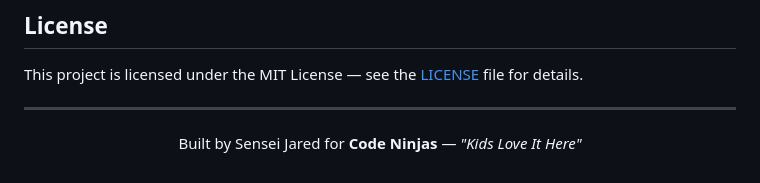
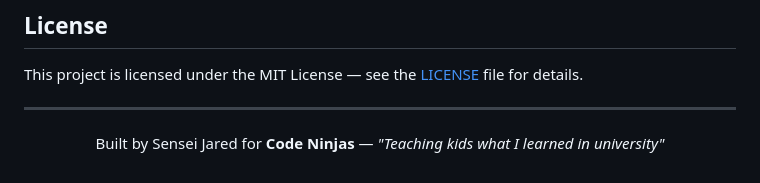
Before and after one commit to Jared1407/CodeNinjasWebTest, a Markdown page: README.md, the part around the change. GitHub-like rendering.

Commit message:
Update tagline in README.md

```diff
--- a/README.md
+++ b/README.md
@@ -201,5 +201,5 @@ This project is licensed under the MIT License — see the [LICENSE](LICENSE) fi
 ---
 
 <p align="center">
-  Built by Sensei Jared for <strong>Code Ninjas</strong> — <em>"Kids Love It Here"</em>
+  Built by Sensei Jared for <strong>Code Ninjas</strong> — <em>"Teaching kids what I learned in university"</em>
 </p>
```
